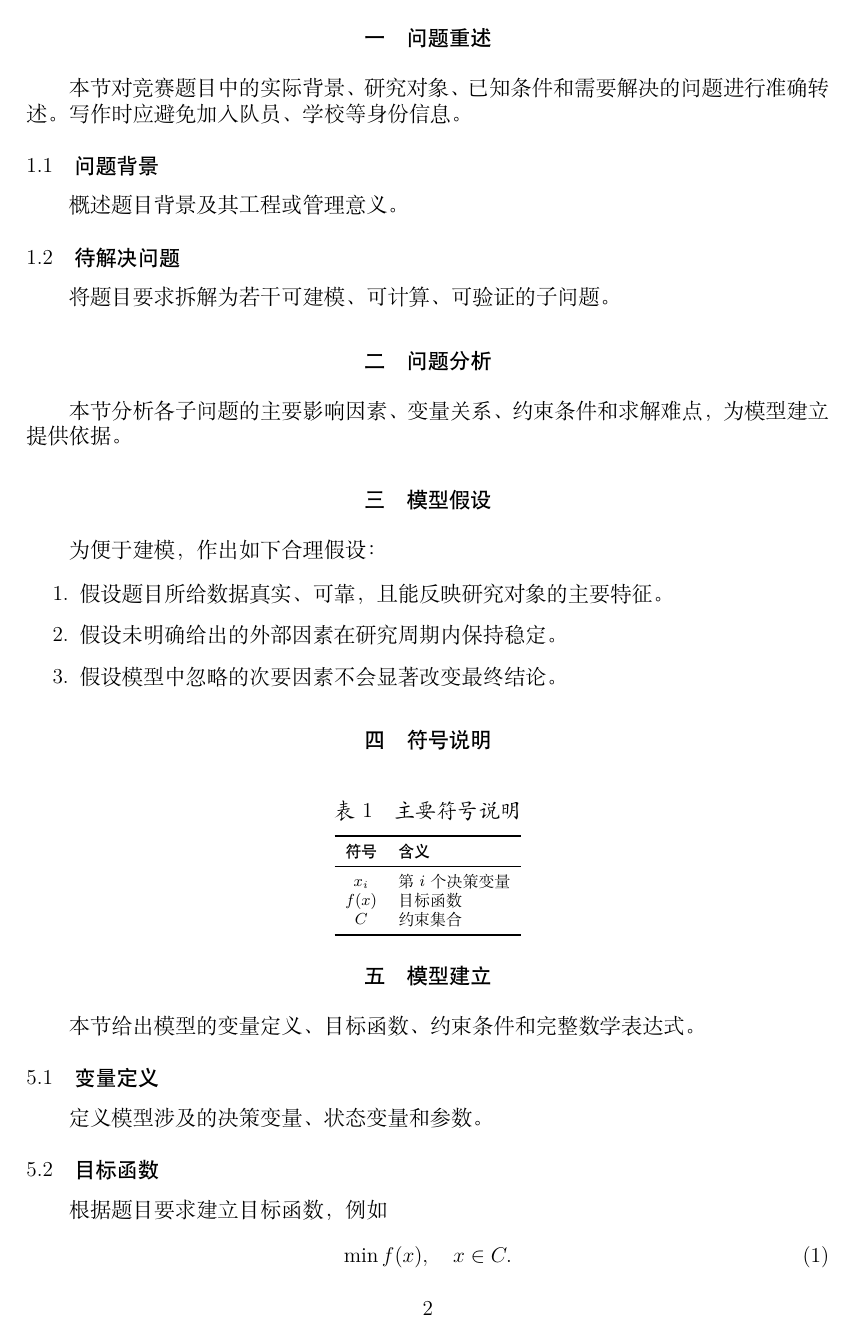
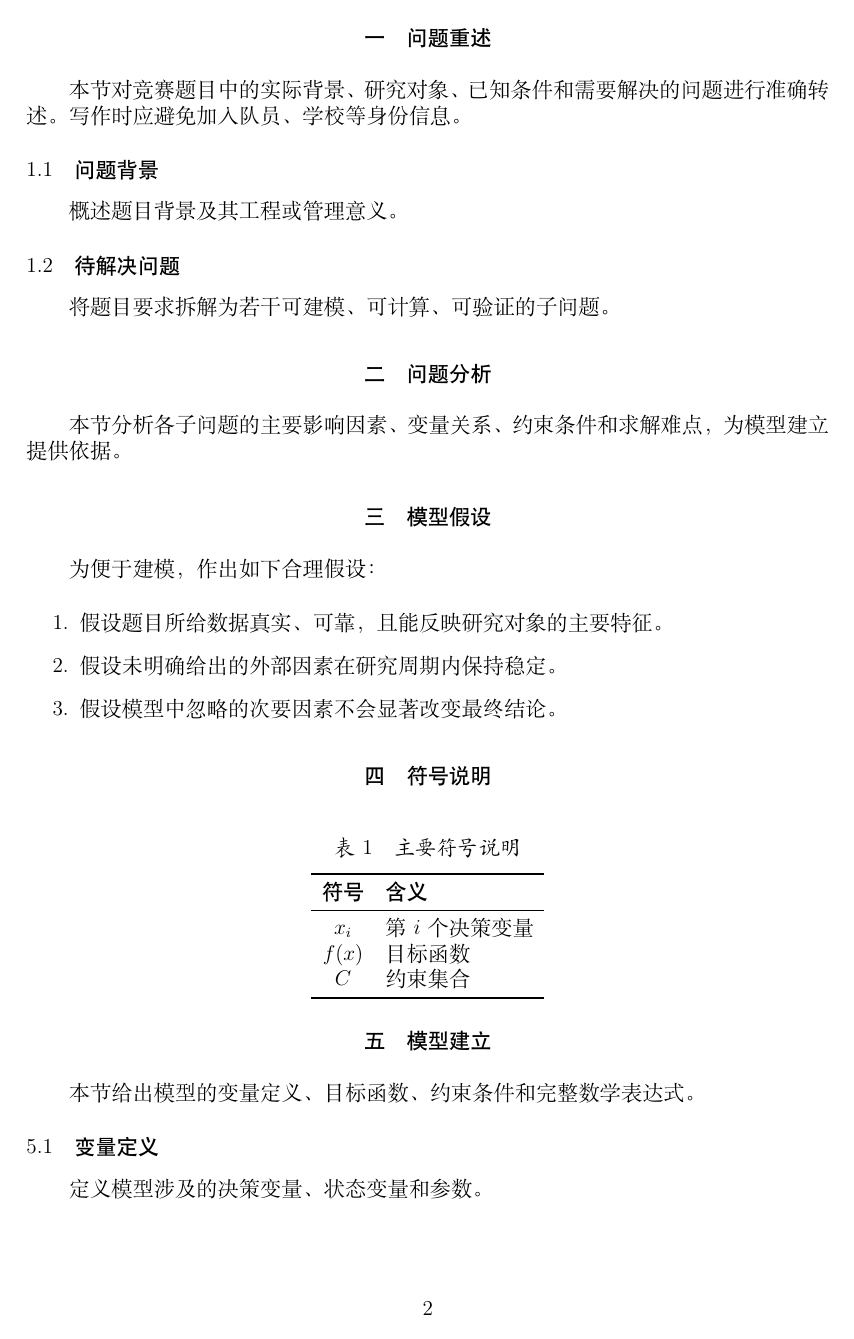
Before and after one commit to MieSheeeep/2026DianGongBei, a LaTeX document (main.tex): page 3 of 6. Compiled offline with XeLaTeX.

Commit message:
Increase heading and table font sizes

```diff
--- a/main.tex
+++ b/main.tex
@@ -31,7 +31,7 @@
 
 \ctexset{
   section = {
-    format = \centering\heiti\zihao{3}\setstretch{1.15},
+    format = \centering\heiti\zihao{2}\setstretch{1.15},
     name = {},
     number = \chinese{section},
     aftername = \quad,
@@ -86,8 +86,8 @@
 \renewcommand{\bibsection}{\section*{参考文献}}
 \bibliographystyle{unsrtnat}
 
-\newcommand{\tablefont}{\songti\zihao{-5}}
-\newcommand{\tablehead}[1]{\heiti\zihao{-5}#1}
+\newcommand{\tablefont}{\songti\zihao{-4}}
+\newcommand{\tablehead}[1]{\heiti\zihao{-4}#1}
 
 \pagestyle{fancy}
 \fancyhf{}
```
Also changed, not shown: README.md.
